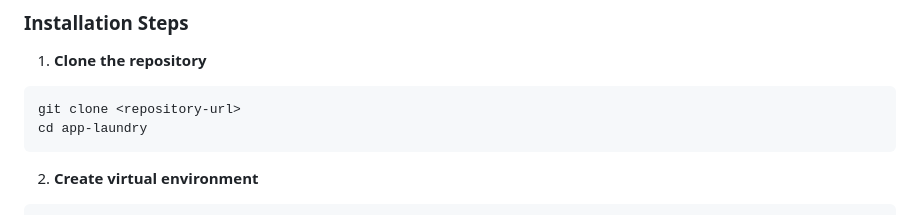
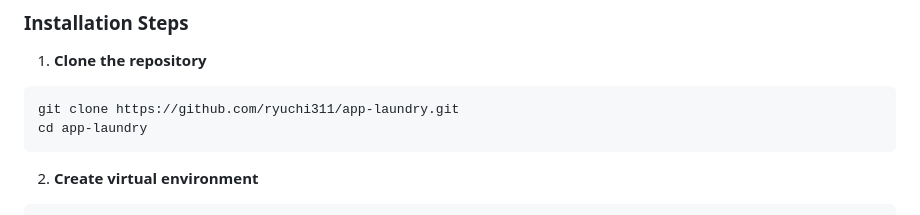
Before and after one commit to ryuchi311/app-laundry, a Markdown page: README.md, the part around the change. Drawn GitHub-style.

````diff
--- a/README.md
+++ b/README.md
@@ -97,7 +97,7 @@ app-laundry/
 
 1. **Clone the repository**
 ```bash
-git clone <repository-url>
+git clone https://github.com/ryuchi311/app-laundry.git
 cd app-laundry
 ```
 
````
